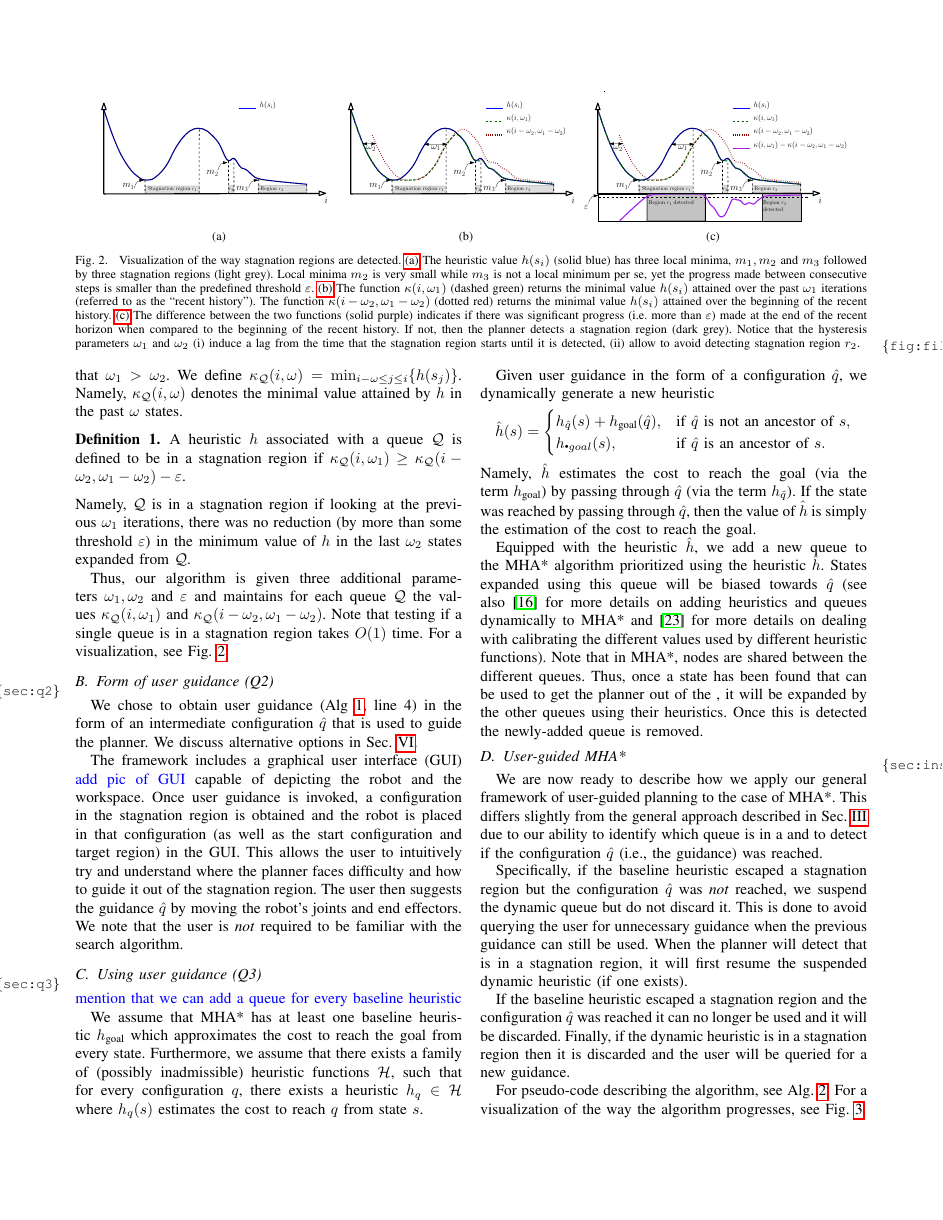
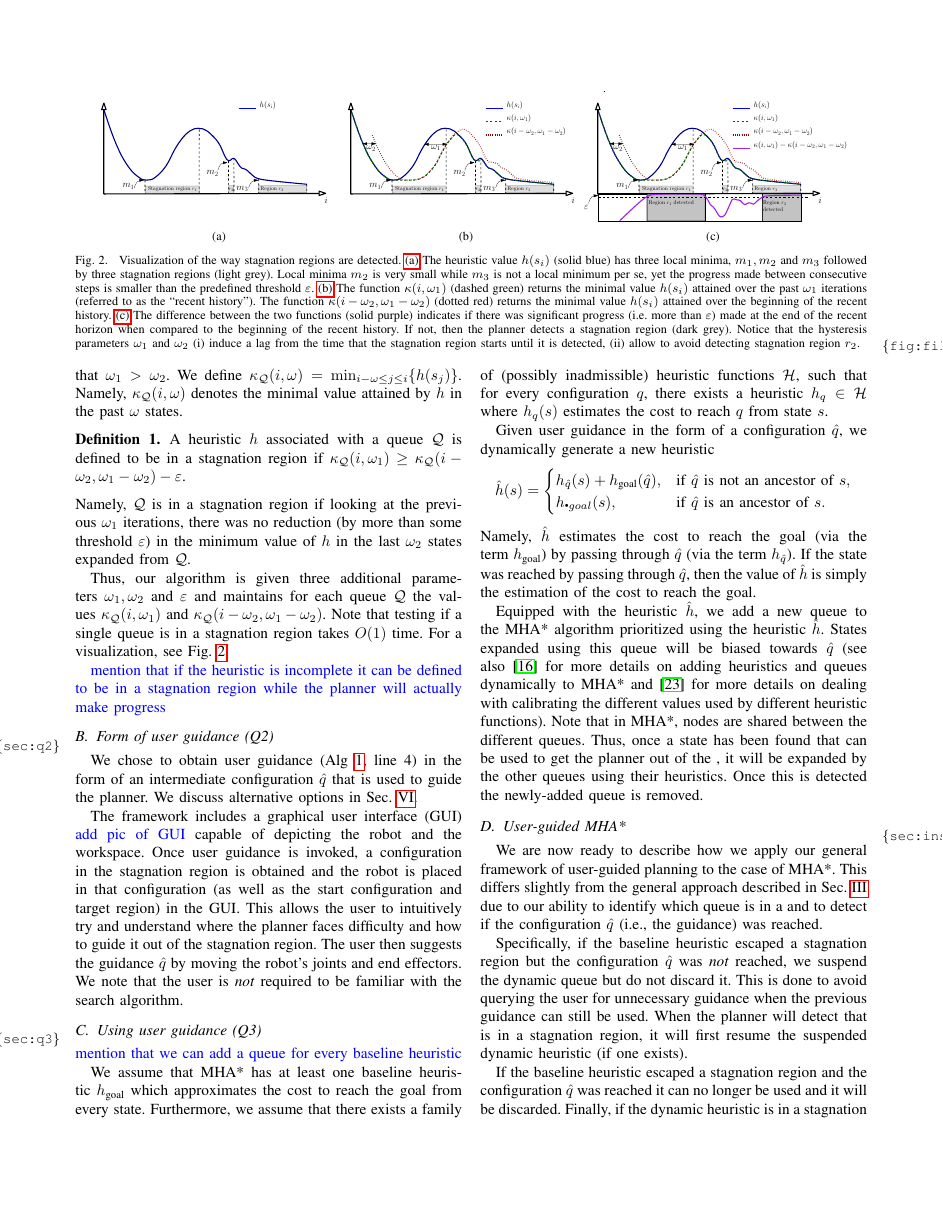
Before and after one commit to OrenSalzman/Humanoids_icra18, a LaTeX paper (main.tex): page 3 of 6. Compiled offline with pdfLaTeX.

Commit message:
added ToDos

```diff
--- a/main.tex
+++ b/main.tex
@@ -317,6 +317,7 @@ and maintains  for each queue~$\Q$ the values~$\kappa_\Q(i, \omega_1)$ and $\kap
 Note that testing if a single queue is in a stagnation region takes $O(1)$ time.
 For a visualization, see Fig.~\ref{fig:filmstrip-local-min}.
 
+\os{mention that if the heuristic is incomplete it can be defined to be in a stagnation region while the planner will  actually make progress}
 \subsection{Form of user guidance (Q2)}
 \label{sec:q2}
 We chose to obtain user guidance
```
